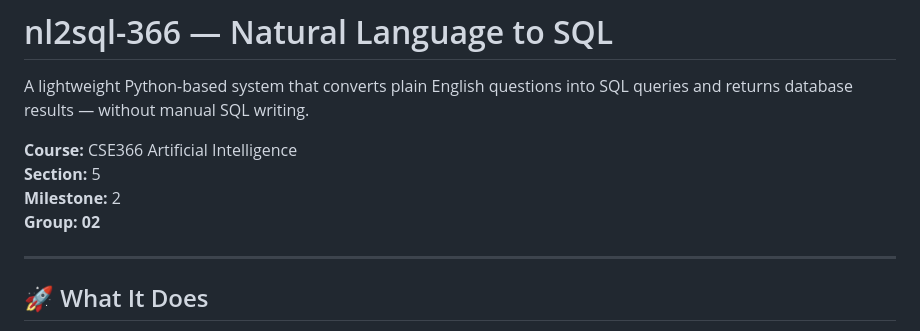
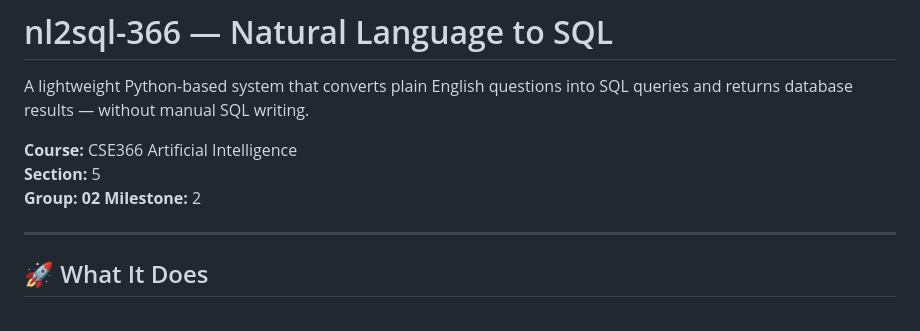
Before and after one commit to alfahim-fuyad/nl2sql_milestone2, a Markdown page: README.md, the part around the change. GitHub-like rendering.

Commit message:
Fix formatting of milestone in README.md

```diff
--- a/README.md
+++ b/README.md
@@ -4,8 +4,8 @@ A lightweight Python-based system that converts plain English questions into SQL
 
 **Course:** CSE366 Artificial Intelligence
 **Section:** 5
+**Group: 02**
 **Milestone:** 2
-**Group: 02**
 
 ---
 
```
